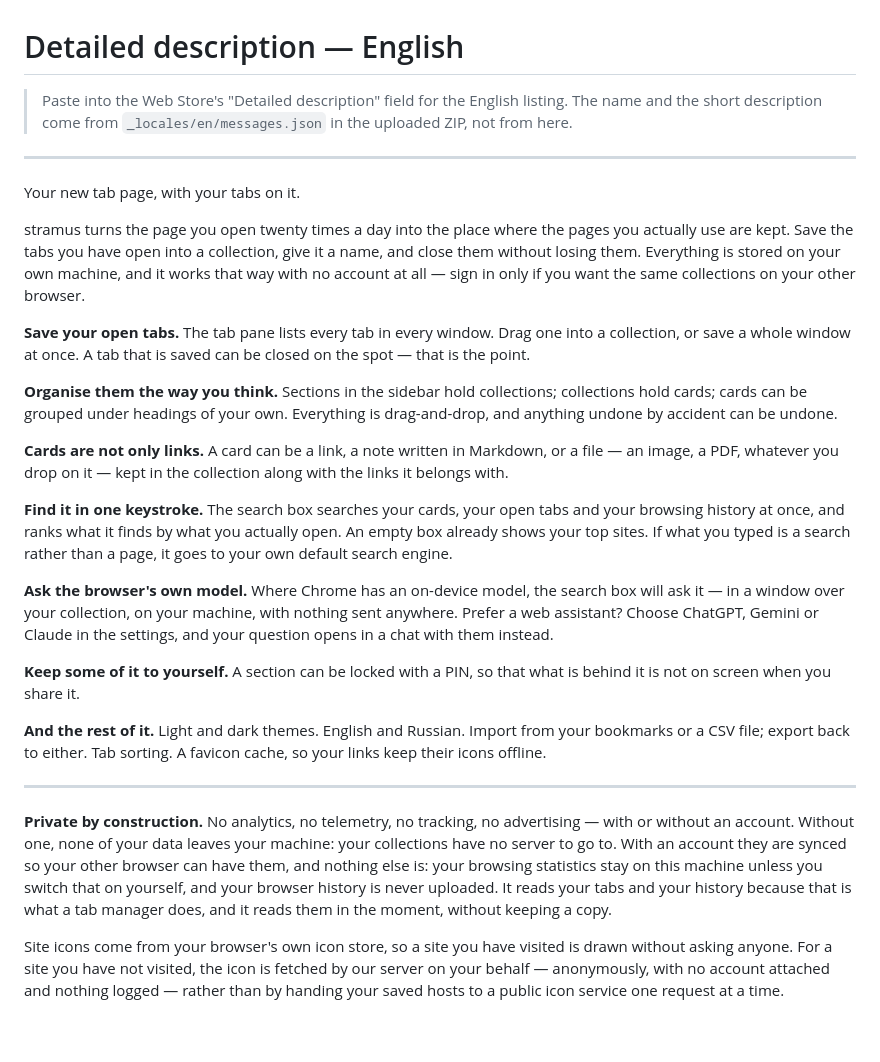
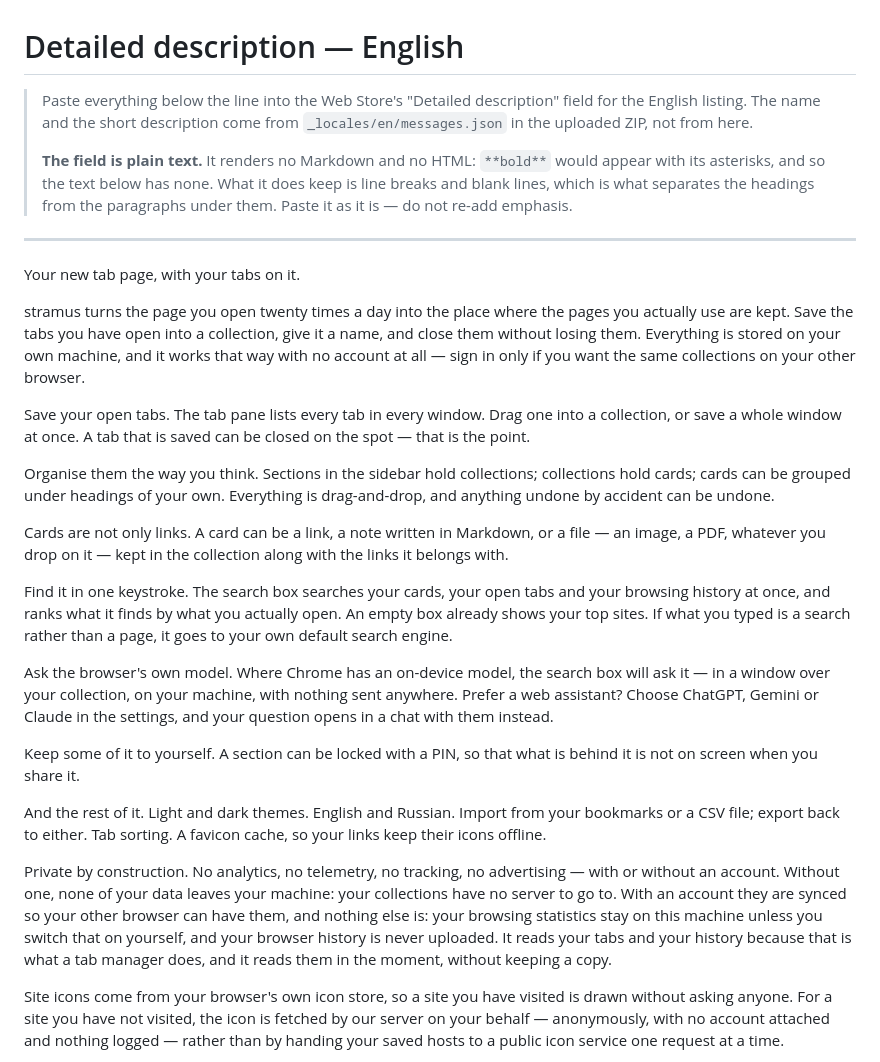
Before and after one commit to olluorg/stramus, a Markdown page: store/listing-en.md, the part around the change. Rendered like a GitHub page; blank space fills up the shorter version.

```diff
--- a/store/listing-en.md
+++ b/store/listing-en.md
@@ -1,7 +1,12 @@
 # Detailed description — English
 
-> Paste into the Web Store's "Detailed description" field for the English listing. The name and the
-> short description come from `_locales/en/messages.json` in the uploaded ZIP, not from here.
+> Paste everything below the line into the Web Store's "Detailed description" field for the English
+> listing. The name and the short description come from `_locales/en/messages.json` in the uploaded ZIP,
+> not from here.
+>
+> **The field is plain text.** It renders no Markdown and no HTML: `**bold**` would appear with its
+> asterisks, and so the text below has none. What it does keep is line breaks and blank lines, which is
+> what separates the headings from the paragraphs under them. Paste it as it is — do not re-add emphasis.
 
 ---
 
@@ -12,38 +17,42 @@ kept. Save the tabs you have open into a collection, give it a name, and close t
 them. Everything is stored on your own machine, and it works that way with no account at all — sign in
 only if you want the same collections on your other browser.
 
-**Save your open tabs.** The tab pane lists every tab in every window. Drag one into a collection, or
-save a whole window at once. A tab that is saved can be closed on the spot — that is the point.
+Save your open tabs.
+The tab pane lists every tab in every window. Drag one into a collection, or save a whole window at
+once. A tab that is saved can be closed on the spot — that is the point.
 
-**Organise them the way you think.** Sections in the sidebar hold collections; collections hold cards;
-cards can be grouped under headings of your own. Everything is drag-and-drop, and anything undone by
-accident can be undone.
+Organise them the way you think.
+Sections in the sidebar hold collections; collections hold cards; cards can be grouped under headings
+of your own. Everything is drag-and-drop, and anything undone by accident can be undone.
 
-**Cards are not only links.** A card can be a link, a note written in Markdown, or a file — an image, a
-PDF, whatever you drop on it — kept in the collection along with the links it belongs with.
+Cards are not only links.
+A card can be a link, a note written in Markdown, or a file — an image, a PDF, whatever you drop on it
+— kept in the collection along with the links it belongs with.
 
-**Find it in one keystroke.** The search box searches your cards, your open tabs and your browsing
-history at once, and ranks what it finds by what you actually open. An empty box already shows your
-top sites. If what you typed is a search rather than a page, it goes to your own default search engine.
+Find it in one keystroke.
+The search box searches your cards, your open tabs and your browsing history at once, and ranks what it
+finds by what you actually open. An empty box already shows your top sites. If what you typed is a
+search rather than a page, it goes to your own default search engine.
 
-**Ask the browser's own model.** Where Chrome has an on-device model, the search box will ask it — in a
-window over your collection, on your machine, with nothing sent anywhere. Prefer a web assistant?
-Choose ChatGPT, Gemini or Claude in the settings, and your question opens in a chat with them instead.
+Ask the browser's own model.
+Where Chrome has an on-device model, the search box will ask it — in a window over your collection, on
+your machine, with nothing sent anywhere. Prefer a web assistant? Choose ChatGPT, Gemini or Claude in
+the settings, and your question opens in a chat with them instead.
 
-**Keep some of it to yourself.** A section can be locked with a PIN, so that what is behind it is not
-on screen when you share it.
+Keep some of it to yourself.
+A section can be locked with a PIN, so that what is behind it is not on screen when you share it.
 
-**And the rest of it.** Light and dark themes. English and Russian. Import from your bookmarks or a CSV
-file; export back to either. Tab sorting. A favicon cache, so your links keep their icons offline.
+And the rest of it.
+Light and dark themes. English and Russian. Import from your bookmarks or a CSV file; export back to
+either. Tab sorting. A favicon cache, so your links keep their icons offline.
 
----
-
-**Private by construction.** No analytics, no telemetry, no tracking, no advertising — with or without
-an account. Without one, none of your data leaves your machine: your collections have no server to go
-to. With an account they are synced so your other browser can have them, and nothing else is: your
-browsing statistics stay on this machine unless you switch that on yourself, and your browser history
-is never uploaded. It reads your tabs and your history because that is what a tab manager does, and it
-reads them in the moment, without keeping a copy.
+Private by construction.
+No analytics, no telemetry, no tracking, no advertising — with or without an account. Without one, none
+of your data leaves your machine: your collections have no server to go to. With an account they are
+synced so your other browser can have them, and nothing else is: your browsing statistics stay on this
+machine unless you switch that on yourself, and your browser history is never uploaded. It reads your
+tabs and your history because that is what a tab manager does, and it reads them in the moment, without
+keeping a copy.
 
 Site icons come from your browser's own icon store, so a site you have visited is drawn without asking
 anyone. For a site you have not visited, the icon is fetched by our server on your behalf — anonymously,
```
Also changed, not shown: store/listing-ru.md (+34 -29 lines).
